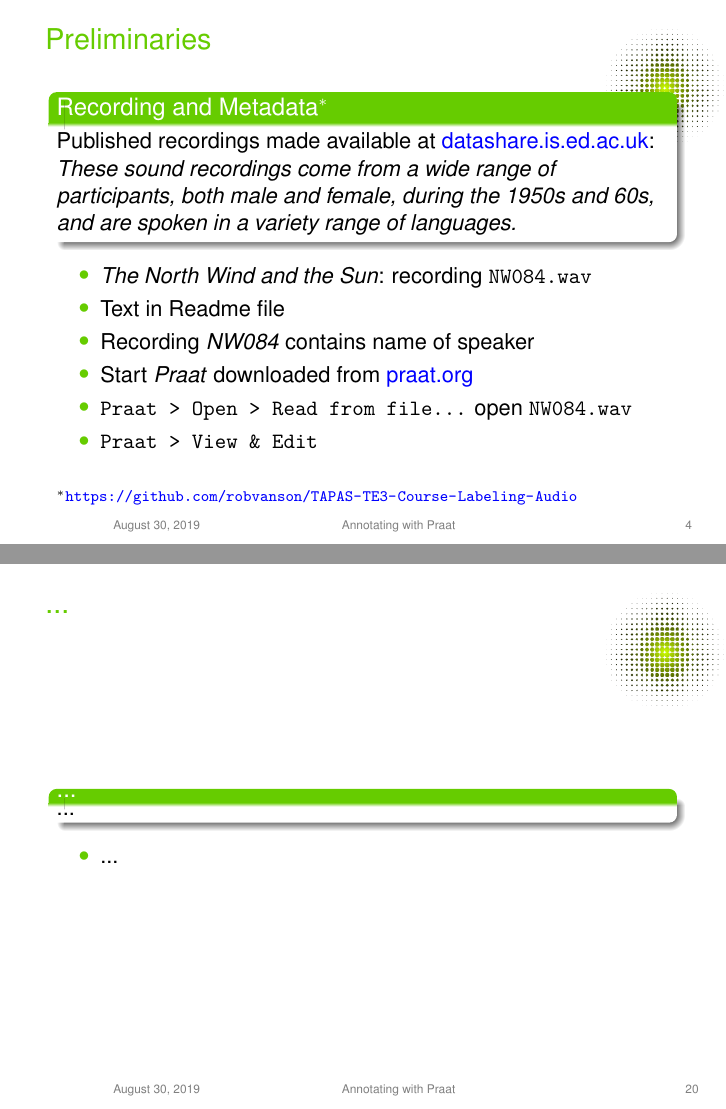
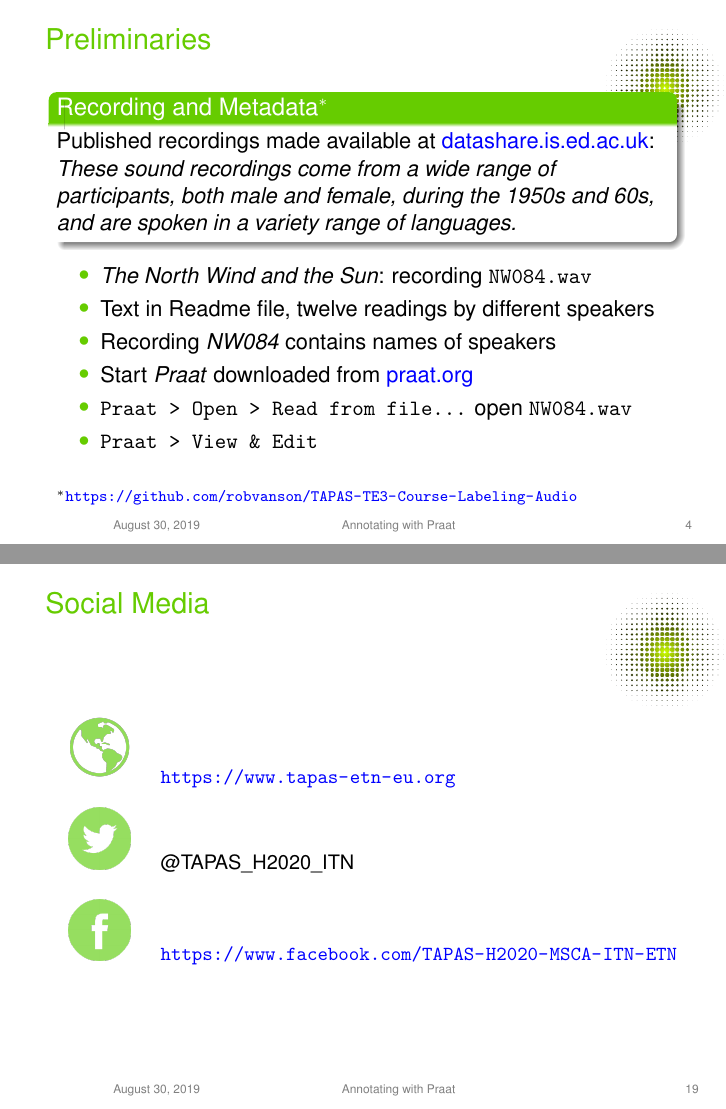
Before and after one commit to robvanson/Hands_on_annotations_TE3, LaTeX slides (TAPAS-TE3 labeling with praat.tex): pages 4 and 20 of 20 before the commit and pages 4 and 19 of 19 after it, joined at a grey line. Compiled offline with XeLaTeX.

Commit message:
Small corrections

```diff
--- a/TAPAS-TE3 labeling with praat.tex
+++ b/TAPAS-TE3 labeling with praat.tex
@@ -81,8 +81,8 @@ Published recordings made available at \href{https://datashare.is.ed.ac.uk/handl
 \end{block}
 \begin{itemize}
 \item \textit{The North Wind and the Sun}: recording \texttt{NW084.wav}
-\item Text in Readme file
-\item Recording \textit{NW084} contains name of speaker
+\item Text in Readme file, twelve readings by different speakers
+\item Recording \textit{NW084} contains names of speakers
 \item Start \textit{Praat} downloaded from \href{http://www.praat.org}{praat.org}
 \item \texttt{Praat > Open > Read from file...} open \texttt{NW084.wav}
 \item \texttt{Praat > View \& Edit}
@@ -353,15 +353,4 @@ See: \href{http://www.fon.hum.uva.nl/rob/NotesOnCorpora/NotesOnCorpusConstructio
 \end{tabular}
 \end{frame}
 
-% Spare frame
-\begin{frame}
-\frametitle{...}
-\begin{block}{...}
-...
-\end{block}
-\begin{itemize}
-\item ...
-\end{itemize}
-\end{frame}
-
 \end{document}
```
Also changed, not shown: TAPAS-TE3 labeling with praat.tex (2 more changed lines).
